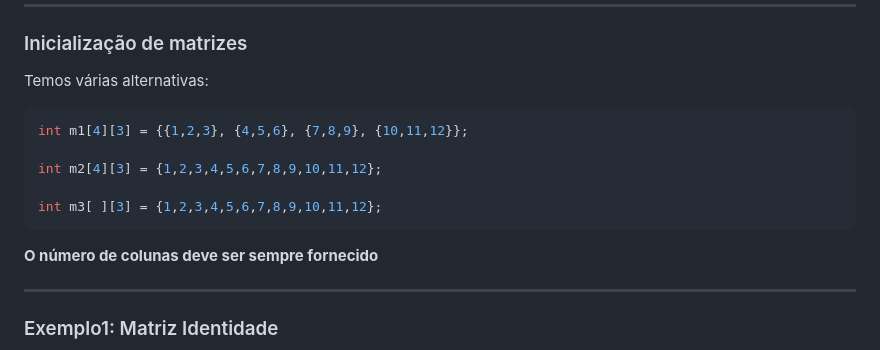
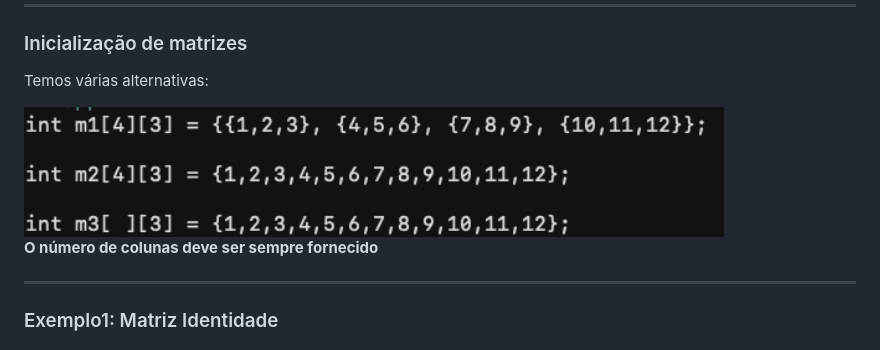
Before and after one commit to sqmedeiros/lipECT, a Markdown page: docs/09-matrizes/content.md, the part around the change. Rendered like a GitHub page; pictures changed too: docs/09-matrizes/init.png (added).

Commit message:
Fix bug

````diff
--- a/docs/09-matrizes/content.md
+++ b/docs/09-matrizes/content.md
@@ -56,15 +56,10 @@ for(i=0;i<3;i++){ // linhas
 ### Inicialização de matrizes
 
 Temos várias alternativas:
-```cpp
-int m1[4][3] = {{1,2,3}, {4,5,6}, {7,8,9}, {10,11,12}};
 
-int m2[4][3] = {1,2,3,4,5,6,7,8,9,10,11,12};
+<img src=init.png width=700 />
 
-int m3[ ][3] = {1,2,3,4,5,6,7,8,9,10,11,12};
-```
 __O número de colunas deve ser sempre fornecido__
-
 
 ---
 ### Exemplo1: Matriz Identidade
````
